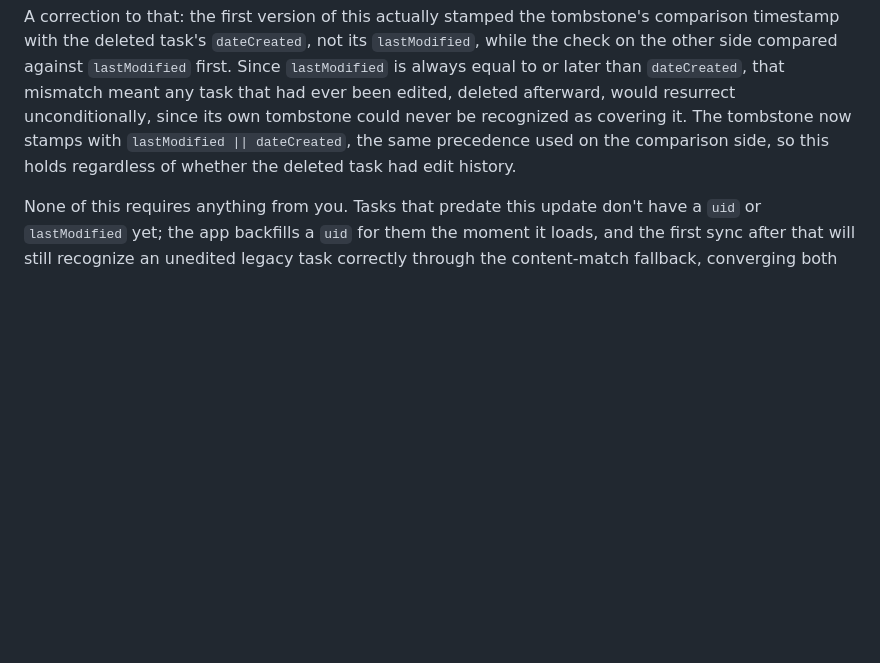
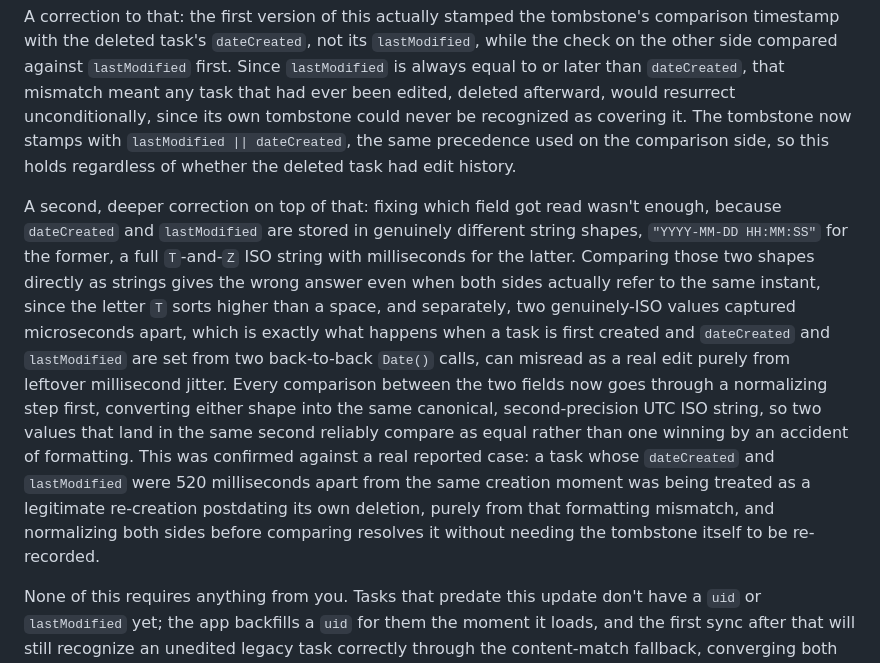
Before and after one commit to augustineiacopelli/appaday-060-task-manager, a Markdown page: README.md, the part around the change. Rendered like a GitHub page; blank space fills up the shorter version.

Commit message:
Clarify tombstone handling and caching fixes in README
Updated README to clarify tombstone handling and browser caching issues.

```diff
--- a/README.md
+++ b/README.md
@@ -62,6 +62,8 @@ Deletions still work the way tombstones described below always did, just checked
 
 A correction to that: the first version of this actually stamped the tombstone's comparison timestamp with the deleted task's `dateCreated`, not its `lastModified`, while the check on the other side compared against `lastModified` first. Since `lastModified` is always equal to or later than `dateCreated`, that mismatch meant any task that had ever been edited, deleted afterward, would resurrect unconditionally, since its own tombstone could never be recognized as covering it. The tombstone now stamps with `lastModified || dateCreated`, the same precedence used on the comparison side, so this holds regardless of whether the deleted task had edit history.
 
+A second, deeper correction on top of that: fixing which field got read wasn't enough, because `dateCreated` and `lastModified` are stored in genuinely different string shapes, `"YYYY-MM-DD HH:MM:SS"` for the former, a full `T`-and-`Z` ISO string with milliseconds for the latter. Comparing those two shapes directly as strings gives the wrong answer even when both sides actually refer to the same instant, since the letter `T` sorts higher than a space, and separately, two genuinely-ISO values captured microseconds apart, which is exactly what happens when a task is first created and `dateCreated` and `lastModified` are set from two back-to-back `Date()` calls, can misread as a real edit purely from leftover millisecond jitter. Every comparison between the two fields now goes through a normalizing step first, converting either shape into the same canonical, second-precision UTC ISO string, so two values that land in the same second reliably compare as equal rather than one winning by an accident of formatting. This was confirmed against a real reported case: a task whose `dateCreated` and `lastModified` were 520 milliseconds apart from the same creation moment was being treated as a legitimate re-creation postdating its own deletion, purely from that formatting mismatch, and normalizing both sides before comparing resolves it without needing the tombstone itself to be re-recorded.
+
 None of this requires anything from you. Tasks that predate this update don't have a `uid` or `lastModified` yet; the app backfills a `uid` for them the moment it loads, and the first sync after that will still recognize an unedited legacy task correctly through the content-match fallback, converging both devices onto the same `uid` in the process. From that point on, edits to that task are tracked properly. The only thing to know is that a task edited on two devices between syncs, rather than just being deleted or added, resolves by keeping whichever edit has the later `lastModified`, a straightforward last-edit-wins rule rather than a field-by-field merge, which is the right tradeoff for a personal list used sequentially rather than truly concurrently.
 
 ### A different cause of the same symptom: browser caching of the pull
```
